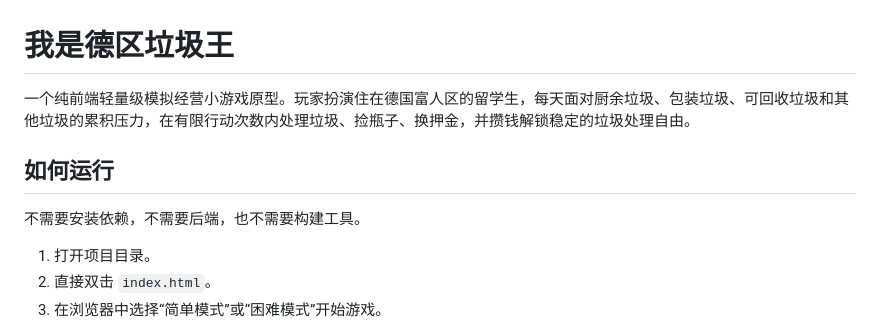
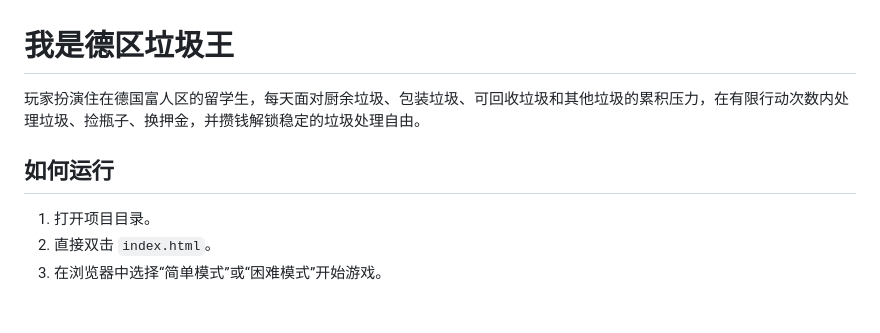
Before and after one commit to LumosNox-bamboo/de-trash-king, a Markdown page: README.md, the part around the change. GitHub-like rendering; blank space fills up the shorter version.

```diff
--- a/README.md
+++ b/README.md
@@ -1,10 +1,8 @@
 # 我是德区垃圾王
 
-一个纯前端轻量级模拟经营小游戏原型。玩家扮演住在德国富人区的留学生，每天面对厨余垃圾、包装垃圾、可回收垃圾和其他垃圾的累积压力，在有限行动次数内处理垃圾、捡瓶子、换押金，并攒钱解锁稳定的垃圾处理自由。
+玩家扮演住在德国富人区的留学生，每天面对厨余垃圾、包装垃圾、可回收垃圾和其他垃圾的累积压力，在有限行动次数内处理垃圾、捡瓶子、换押金，并攒钱解锁稳定的垃圾处理自由。
 
 ## 如何运行
-
-不需要安装依赖，不需要后端，也不需要构建工具。
 
 1. 打开项目目录。
 2. 直接双击 `index.html`。
```
